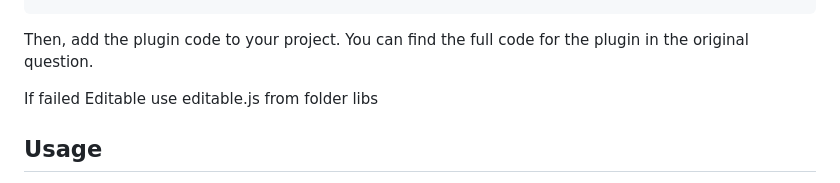
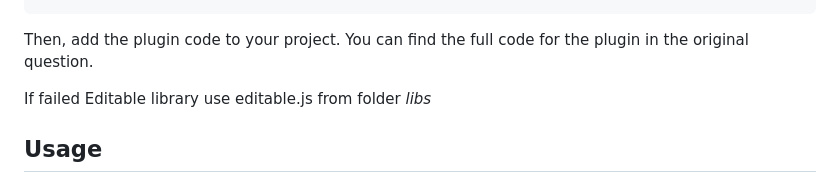
Before and after one commit to olanaso/Leaflet.MeasurePolygon, a Markdown page: README.md, the part around the change. Rendered like a GitHub page.

```diff
--- a/README.md
+++ b/README.md
@@ -26,7 +26,7 @@ To use the plugin, include the following files in your HTML file:
 
 Then, add the plugin code to your project. You can find the full code for the plugin in the original question.
 
-If failed Editable use editable.js from folder libs
+If failed Editable library use editable.js from folder *libs*
 
 ## Usage
 
```
